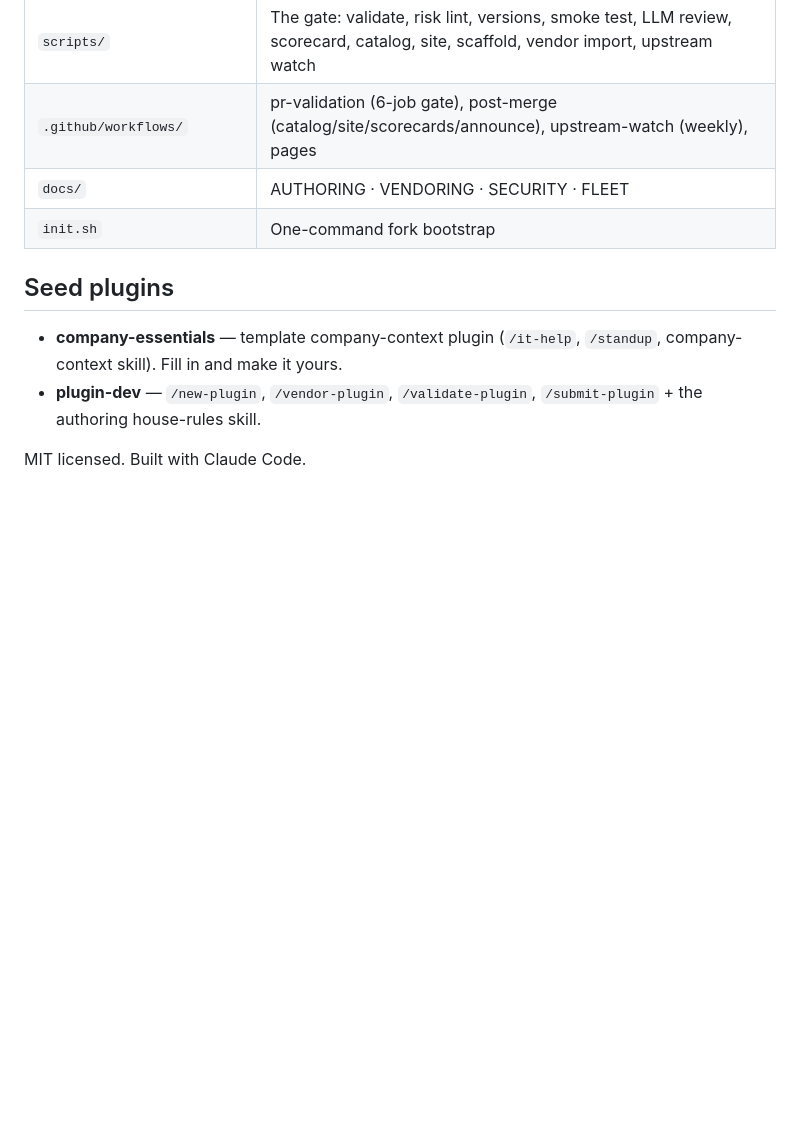
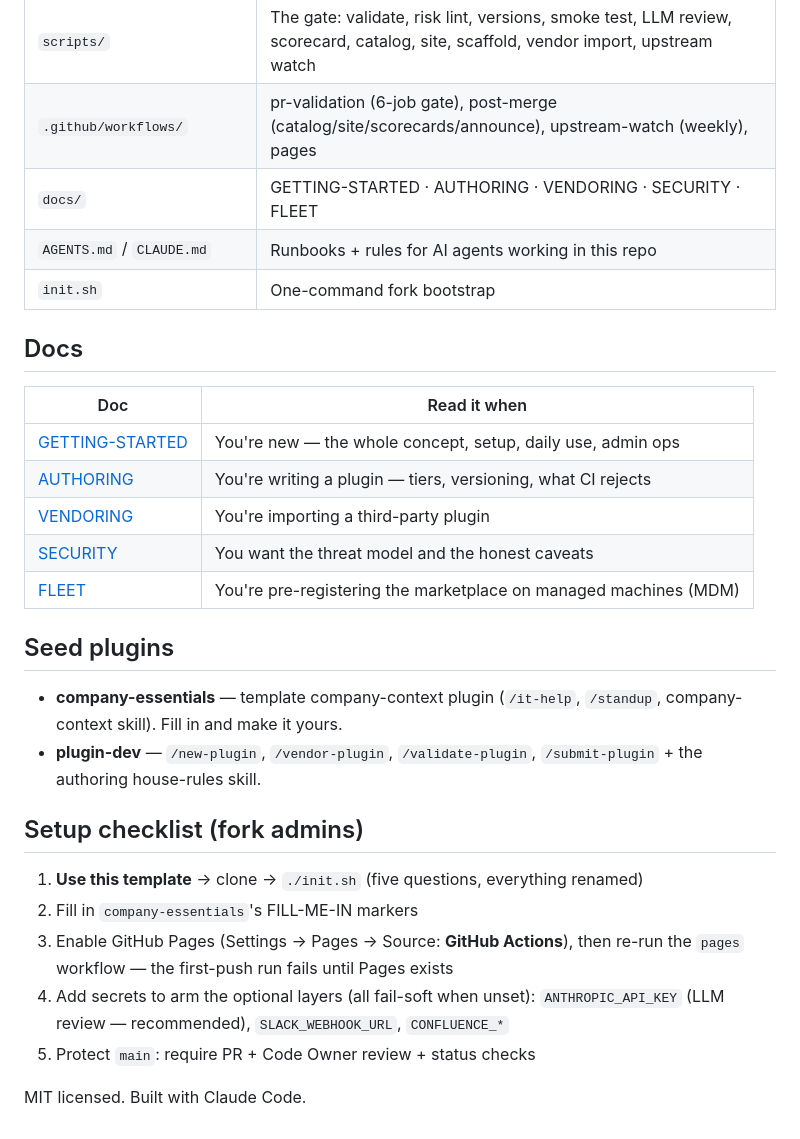
Before and after one commit to francobee/claude-plugin-marketplace, a Markdown page: README.md, the part around one of its changes. Drawn GitHub-style; blank space fills up the shorter version.

```diff
--- a/README.md
+++ b/README.md
@@ -65,12 +89,31 @@ Full threat model and honest caveats: [docs/SECURITY.md](docs/SECURITY.md).
 | `plugins/` | One directory per plugin (+ `.upstream.json` / `.scorecard.json` sidecars) |
 | `scripts/` | The gate: validate, risk lint, versions, smoke test, LLM review, scorecard, catalog, site, scaffold, vendor import, upstream watch |
 | `.github/workflows/` | pr-validation (6-job gate), post-merge (catalog/site/scorecards/announce), upstream-watch (weekly), pages |
-| `docs/` | AUTHORING · VENDORING · SECURITY · FLEET |
+| `docs/` | GETTING-STARTED · AUTHORING · VENDORING · SECURITY · FLEET |
+| `AGENTS.md` / `CLAUDE.md` | Runbooks + rules for AI agents working in this repo |
 | `init.sh` | One-command fork bootstrap |
+
+## Docs
+
+| Doc | Read it when |
+|---|---|
+| [GETTING-STARTED](docs/GETTING-STARTED.md) | You're new — the whole concept, setup, daily use, admin ops |
+| [AUTHORING](docs/AUTHORING.md) | You're writing a plugin — tiers, versioning, what CI rejects |
+| [VENDORING](docs/VENDORING.md) | You're importing a third-party plugin |
+| [SECURITY](docs/SECURITY.md) | You want the threat model and the honest caveats |
+| [FLEET](docs/FLEET.md) | You're pre-registering the marketplace on managed machines (MDM) |
 
 ## Seed plugins
 
 - **company-essentials** — template company-context plugin (`/it-help`, `/standup`, company-context skill). Fill in and make it yours.
 - **plugin-dev** — `/new-plugin`, `/vendor-plugin`, `/validate-plugin`, `/submit-plugin` + the authoring house-rules skill.
 
+## Setup checklist (fork admins)
+
+1. **Use this template** → clone → `./init.sh` (five questions, everything renamed)
+2. Fill in `company-essentials`'s FILL-ME-IN markers
+3. Enable GitHub Pages (Settings → Pages → Source: **GitHub Actions**), then re-run the `pages` workflow — the first-push run fails until Pages exists
+4. Add secrets to arm the optional layers (all fail-soft when unset): `ANTHROPIC_API_KEY` (LLM review — recommended), `SLACK_WEBHOOK_URL`, `CONFLUENCE_*`
+5. Protect `main`: require PR + Code Owner review + status checks
+
 MIT licensed. Built with Claude Code.
```
Also changed, not shown: other parts of README.md (+40 -16 lines), AGENTS.md (added, +85 -0 lines), CLAUDE.md (added, +10 -0 lines), docs/GETTING-STARTED.md (added, +115 -0 lines), docs/assets/catalog-site.png (added).
